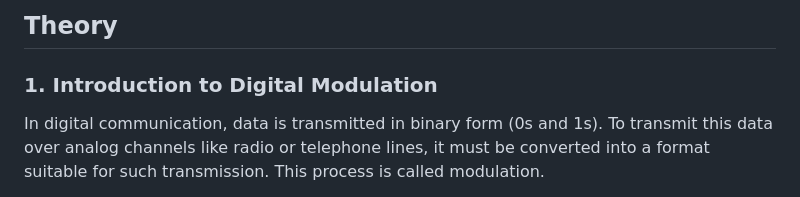
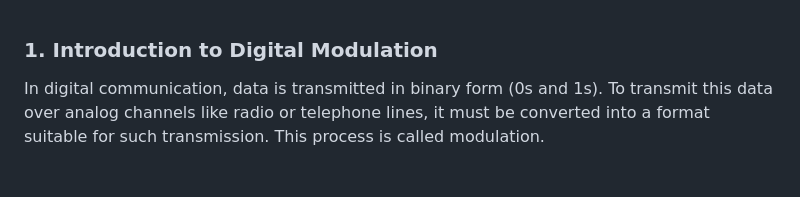
Before and after one commit to saurabh23-Eng/Solivagant1, a Markdown page: experiment/theory.md, the part around the change. GitHub-like rendering.

```diff
--- a/experiment/theory.md
+++ b/experiment/theory.md
@@ -1,5 +1,3 @@
-## Theory
-
 ### 1. Introduction to Digital Modulation
 
 In digital communication, data is transmitted in binary form (0s and 1s). To transmit this data over analog channels like radio or telephone lines, it must be converted into a format suitable for such transmission. This process is called modulation.
```
